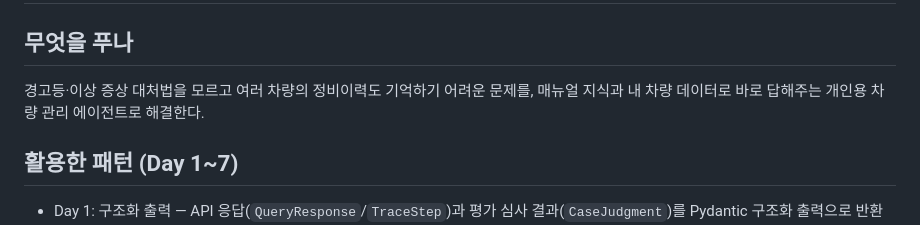
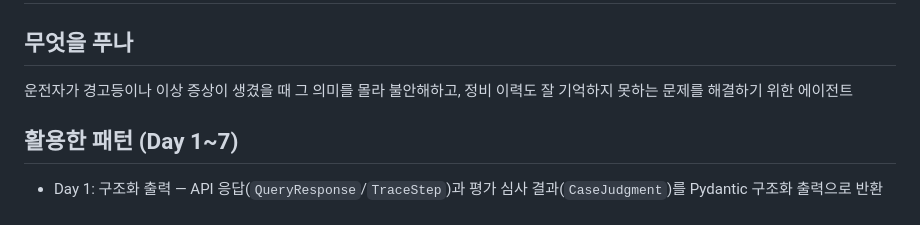
Before and after one commit to hyunwoong1/my-car, a Markdown page: README.md, the part around one of its changes. Drawn GitHub-style.

Commit message:
Simplify README problem statement

```diff
--- a/README.md
+++ b/README.md
@@ -1,7 +1,7 @@
 # 미니 PJT: 개인 차량 관리 Agent
 
 ## 무엇을 푸나
-경고등·이상 증상 대처법을 모르고 여러 차량의 정비이력도 기억하기 어려운 문제를, 매뉴얼 지식과 내 차량 데이터로 바로 답해주는 개인용 차량 관리 에이전트로 해결한다.
+운전자가 경고등이나 이상 증상이 생겼을 때 그 의미를 몰라 불안해하고, 정비 이력도 잘 기억하지 못하는 문제를 해결하기 위한 에이전트
 
 ## 활용한 패턴 (Day 1~7)
 - Day 1: 구조화 출력 — API 응답(`QueryResponse`/`TraceStep`)과 평가 심사 결과(`CaseJudgment`)를 Pydantic 구조화 출력으로 반환
```
Also changed, not shown: other parts of README.md (+1 -1 lines).
